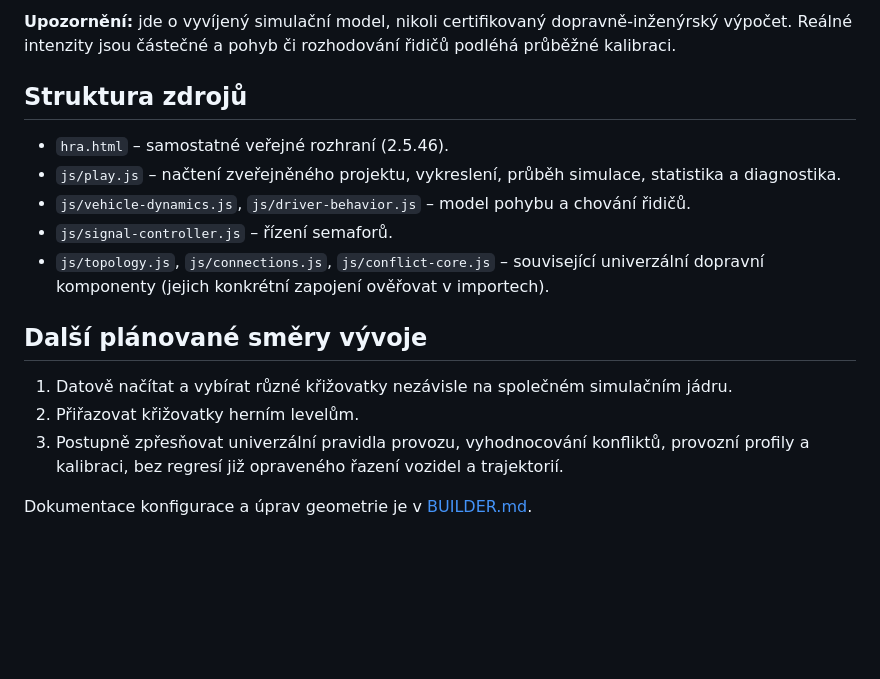
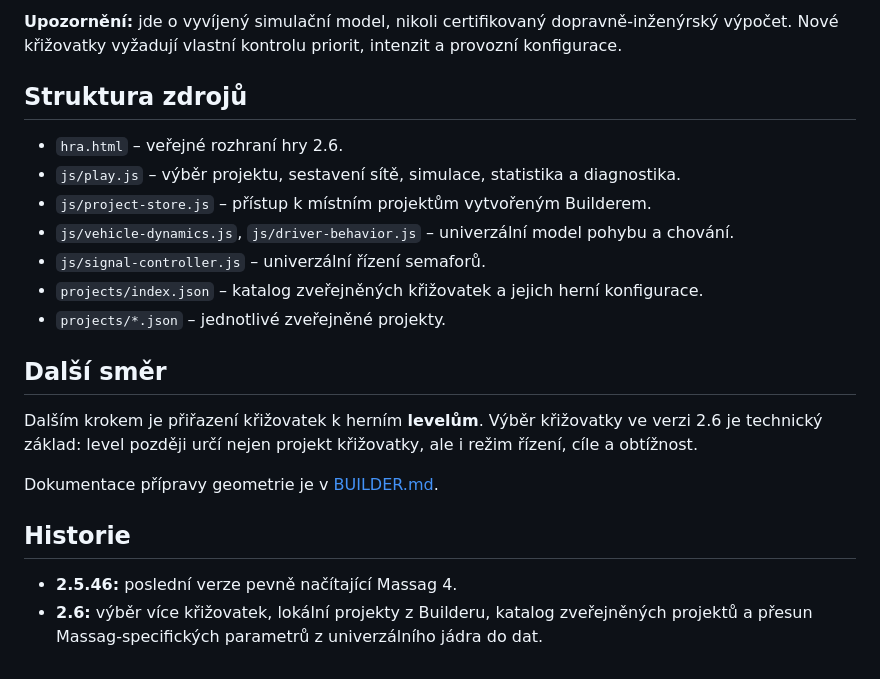
Before and after one commit to jhalasz/semafory, a Markdown page: HRA.md, the part around one of its changes. Drawn GitHub-style; blank space fills up the shorter version.

```diff
--- a/HRA.md
+++ b/HRA.md
@@ -29,18 +65,23 @@ Zásadní architektonické pravidlo: fyzika, odstupy, reakce, přednosti a dalš
 
-**Upozornění:** jde o vyvíjený simulační model, nikoli certifikovaný dopravně-inženýrský výpočet. Reálné intenzity jsou částečné a pohyb či rozhodování řidičů podléhá průběžné kalibraci.
+**Upozornění:** jde o vyvíjený simulační model, nikoli certifikovaný dopravně-inženýrský výpočet. Nové křižovatky vyžadují vlastní kontrolu priorit, intenzit a provozní konfigurace.
 
 ## Struktura zdrojů
 
-- `hra.html` – samostatné veřejné rozhraní (2.5.46).
-- `js/play.js` – načtení zveřejněného projektu, vykreslení, průběh simulace, statistika a diagnostika.
-- `js/vehicle-dynamics.js`, `js/driver-behavior.js` – model pohybu a chování řidičů.
-- `js/signal-controller.js` – řízení semaforů.
-- `js/topology.js`, `js/connections.js`, `js/conflict-core.js` – související univerzální dopravní komponenty (jejich konkrétní zapojení ověřovat v importech).
+- `hra.html` – veřejné rozhraní hry 2.6.
+- `js/play.js` – výběr projektu, sestavení sítě, simulace, statistika a diagnostika.
+- `js/project-store.js` – přístup k místním projektům vytvořeným Builderem.
+- `js/vehicle-dynamics.js`, `js/driver-behavior.js` – univerzální model pohybu a chování.
+- `js/signal-controller.js` – univerzální řízení semaforů.
+- `projects/index.json` – katalog zveřejněných křižovatek a jejich herní konfigurace.
+- `projects/*.json` – jednotlivé zveřejněné projekty.
 
-## Další plánované směry vývoje
+## Další směr
 
-1. Datově načítat a vybírat různé křižovatky nezávisle na společném simulačním jádru.
-2. Přiřazovat křižovatky herním levelům.
-3. Postupně zpřesňovat univerzální pravidla provozu, vyhodnocování konfliktů, provozní profily a kalibraci, bez regresí již opraveného řazení vozidel a trajektorií.
+Dalším krokem je přiřazení křižovatek k herním **levelům**. Výběr křižovatky ve verzi 2.6 je technický základ: level později určí nejen projekt křižovatky, ale i režim řízení, cíle a obtížnost.
 
-Dokumentace konfigurace a úprav geometrie je v [BUILDER.md](BUILDER.md).
+Dokumentace přípravy geometrie je v [BUILDER.md](BUILDER.md).
+
+## Historie
+
+- **2.5.46:** poslední verze pevně načítající Massag 4.
+- **2.6:** výběr více křižovatek, lokální projekty z Builderu, katalog zveřejněných projektů a přesun Massag-specifických parametrů z univerzálního jádra do dat.
```
Also changed, not shown: other parts of HRA.md (+53 -17 lines).
